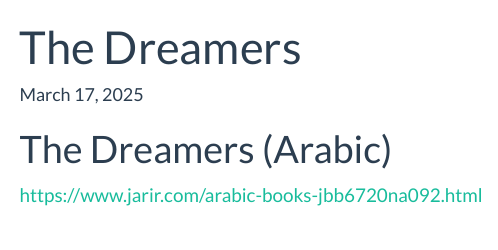
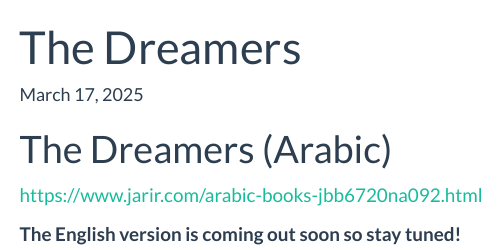
Before and after one commit to aelmokadem/aelmokadem, a Quarto document (books/dreamers/index.qmd): the page in a window 1100 px wide, from its top. Rendered offline with R 4.5, knitr and Pandoc in place of Quarto, with nearby package versions; menus at the side of the page are left out.

Commit message:
updates to books

```diff
--- a/books/dreamers/index.qmd
+++ b/books/dreamers/index.qmd
@@ -18,4 +18,6 @@ draft: false
 
 [https://www.jarir.com/arabic-books-jbb6720na092.html](https://www.jarir.com/arabic-books-jbb6720na092.html)
 
+**The English version is coming out soon so stay tuned!**
+
 <!-- ![](cover-dreamers.png){width=200} -->
```
Also changed, not shown: books/numbers/index.qmd (+2 -0 lines), docs/search.json, 5 other files.
